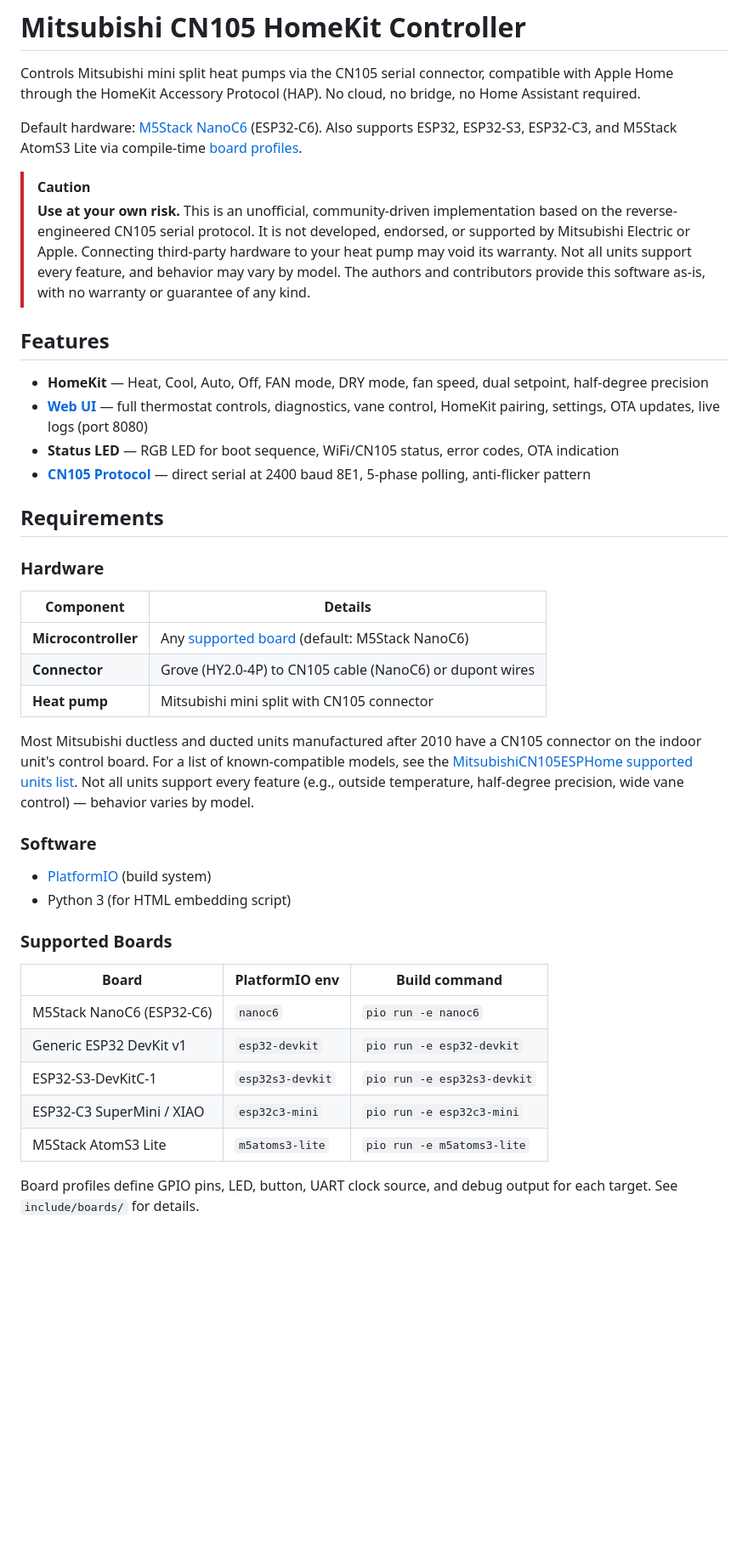
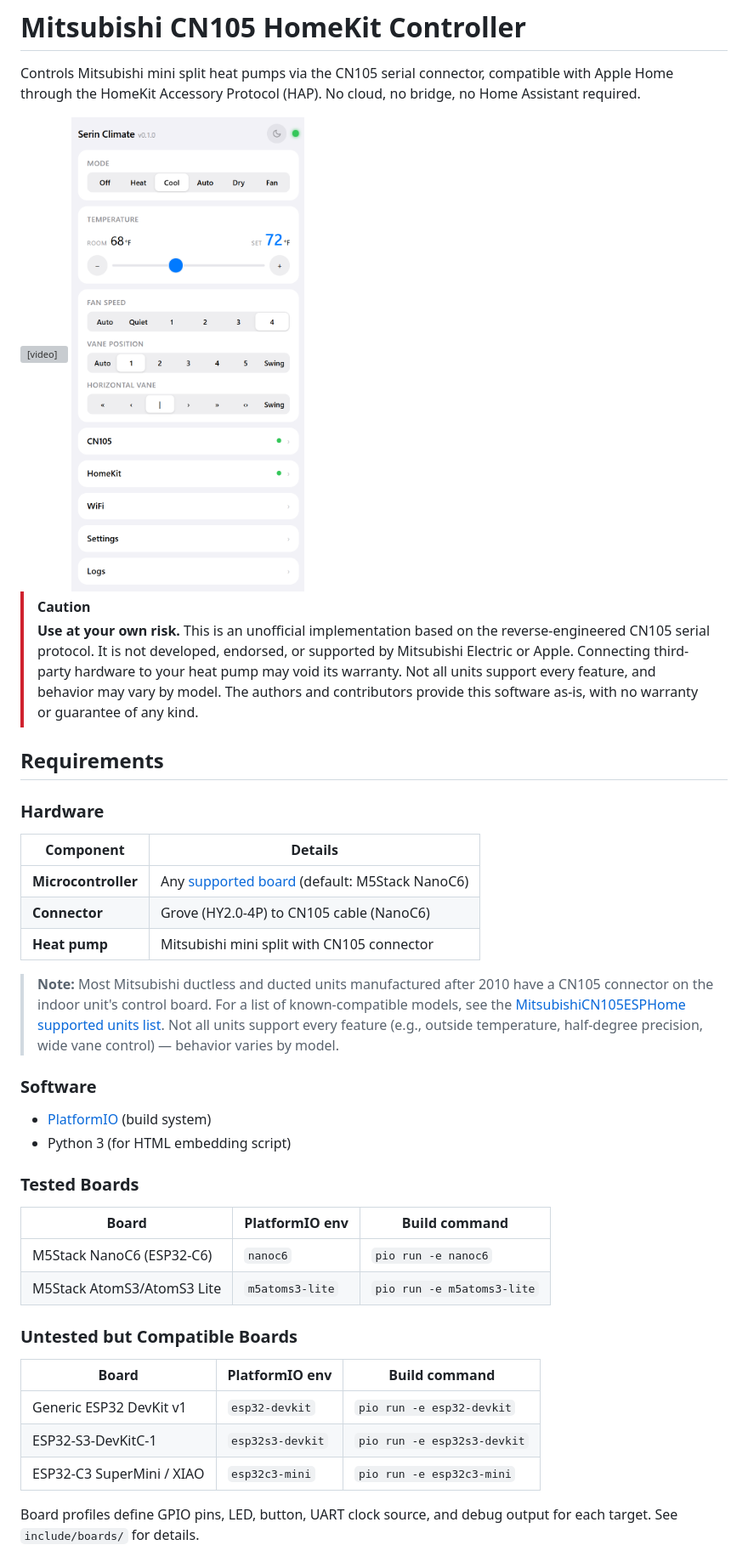
Before and after one commit to akifbayram/mitsubishi-cn105-homekit, a Markdown page: README.md, the part around one of its changes. Shown at 85% size. Rendered like a GitHub page; blank space fills up the shorter version; grey boxes are pictures that could not be loaded.

Commit message:
docs: streamline README with media embeds, board table reorganization, and improved setup instructions

```diff
--- a/README.md
+++ b/README.md
@@ -2,17 +2,11 @@
 
 Controls Mitsubishi mini split heat pumps via the CN105 serial connector, compatible with Apple Home through the HomeKit Accessory Protocol (HAP). No cloud, no bridge, no Home Assistant required.
 
-Default hardware: [M5Stack NanoC6](https://shop.m5stack.com/products/m5stack-nanoc6-dev-kit) (ESP32-C6). Also supports ESP32, ESP32-S3, ESP32-C3, and M5Stack AtomS3 Lite via compile-time [board profiles](#supported-boards).
+<video src="media/homekit.mov" width=300 />
+<img src="media/webui.png" width=300>
 
 > [!CAUTION]
-> **Use at your own risk.** This is an unofficial, community-driven implementation based on the reverse-engineered CN105 serial protocol. It is not developed, endorsed, or supported by Mitsubishi Electric or Apple. Connecting third-party hardware to your heat pump may void its warranty. Not all units support every feature, and behavior may vary by model. The authors and contributors provide this software as-is, with no warranty or guarantee of any kind.
-
-## Features
-
-- **HomeKit** — Heat, Cool, Auto, Off, FAN mode, DRY mode, fan speed, dual setpoint, half-degree precision
-- **[Web UI](#web-ui)** — full thermostat controls, diagnostics, vane control, HomeKit pairing, settings, OTA updates, live logs (port 8080)
-- **Status LED** — RGB LED for boot sequence, WiFi/CN105 status, error codes, OTA indication
-- **[CN105 Protocol](#cn105-protocol)** — direct serial at 2400 baud 8E1, 5-phase polling, anti-flicker pattern
+> **Use at your own risk.** This is an unofficial implementation based on the reverse-engineered CN105 serial protocol. It is not developed, endorsed, or supported by Mitsubishi Electric or Apple. Connecting third-party hardware to your heat pump may void its warranty. Not all units support every feature, and behavior may vary by model. The authors and contributors provide this software as-is, with no warranty or guarantee of any kind.
 
 ## Requirements
 
@@ -21,25 +15,30 @@ Default hardware: [M5Stack NanoC6](https://shop.m5stack.com/products/m5stack-nan
 | Component | Details |
 |-----------|---------|
 | **Microcontroller** | Any [supported board](#supported-boards) (default: M5Stack NanoC6) |
-| **Connector** | Grove (HY2.0-4P) to CN105 cable (NanoC6) or dupont wires |
+| **Connector** | Grove (HY2.0-4P) to CN105 cable (NanoC6) |
 | **Heat pump** | Mitsubishi mini split with CN105 connector |
 
-Most Mitsubishi ductless and ducted units manufactured after 2010 have a CN105 connector on the indoor unit's control board. For a list of known-compatible models, see the [MitsubishiCN105ESPHome supported units list](https://github.com/echavet/MitsubishiCN105ESPHome?tab=readme-ov-file#supported-mitsubishi-climate-units). Not all units support every feature (e.g., outside temperature, half-degree precision, wide vane control) — behavior varies by model.
+> **Note:** Most Mitsubishi ductless and ducted units manufactured after 2010 have a CN105 connector on the indoor unit's control board. For a list of known-compatible models, see the [MitsubishiCN105ESPHome supported units list](https://github.com/echavet/MitsubishiCN105ESPHome?tab=readme-ov-file#supported-mitsubishi-climate-units). Not all units support every feature (e.g., outside temperature, half-degree precision, wide vane control) — behavior varies by model.
 
 ### Software
 
 - [PlatformIO](https://platformio.org/) (build system)
 - Python 3 (for HTML embedding script)
 
-### Supported Boards
+### Tested Boards
 
 | Board | PlatformIO env | Build command |
 |-------|---------------|---------------|
 | M5Stack NanoC6 (ESP32-C6) | `nanoc6` | `pio run -e nanoc6` |
+| M5Stack AtomS3/AtomS3 Lite | `m5atoms3-lite` | `pio run -e m5atoms3-lite` |
+
+### Untested but Compatible Boards
+
+| Board | PlatformIO env | Build command |
+|-------|---------------|---------------|
 | Generic ESP32 DevKit v1 | `esp32-devkit` | `pio run -e esp32-devkit` |
 | ESP32-S3-DevKitC-1 | `esp32s3-devkit` | `pio run -e esp32s3-devkit` |
 | ESP32-C3 SuperMini / XIAO | `esp32c3-mini` | `pio run -e esp32c3-mini` |
-| M5Stack AtomS3 Lite | `m5atoms3-lite` | `pio run -e m5atoms3-lite` |
 
 Board profiles define GPIO pins, LED, button, UART clock source, and debug output for each target. See `include/boards/` for details.
 
```
Also changed, not shown: other parts of README.md (+24 -3 lines).
